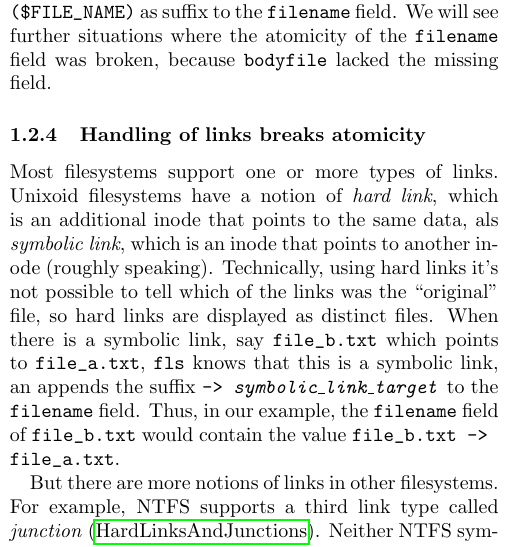
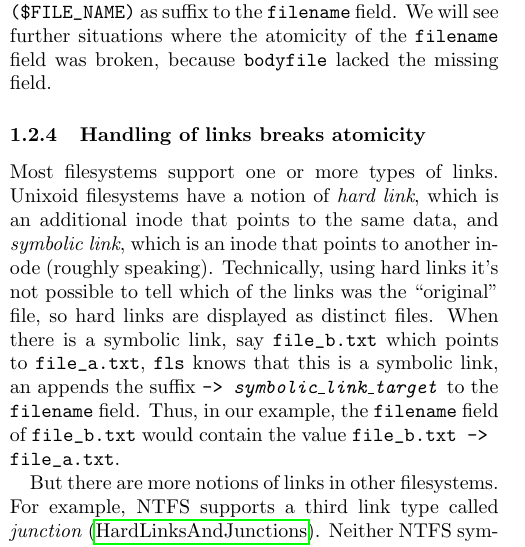
Before and after one commit to janstarke/bodyfile-paper, a LaTeX paper (bodyfile-paper.tex): part of one column of page 2 of 3, cut so that both start at the same text. Compiled offline with pdfLaTeX.

Commit message:
fixed typo

```diff
--- a/bodyfile-paper.tex
+++ b/bodyfile-paper.tex
@@ -119,7 +119,7 @@ Historically, \texttt{fls} and also the \bodyfile\ format have been dedicated to
 
 \subsubsection{Handling of links breaks atomicity}
 
-Most filesystems support one or more types of links. Unixoid filesystems have a notion of \emph{hard link}, which is an additional inode that points to the same data, als \emph{symbolic link}, which is an inode that points to another inode (roughly speaking). Technically, using hard links it's not possible to tell which of the links was the \enquote{original} file, so hard links are displayed as distinct files. When there is a symbolic link, say \lstinline[style=inline]!file_b.txt! which points to \lstinline[style=inline]!file_a.txt!, \texttt{fls} knows that this is a symbolic link, an appends the suffix \texttt{\hbox{->} \emph{symbolic\_link\_target}} to the \texttt{filename} field. Thus, in our example, the \texttt{filename} field of \lstinline[style=inline]!file_b.txt! would contain the value \lstinline[style=inline]!file_b.txt -> file_a.txt!.
+Most filesystems support one or more types of links. Unixoid filesystems have a notion of \emph{hard link}, which is an additional inode that points to the same data, and \emph{symbolic link}, which is an inode that points to another inode (roughly speaking). Technically, using hard links it's not possible to tell which of the links was the \enquote{original} file, so hard links are displayed as distinct files. When there is a symbolic link, say \lstinline[style=inline]!file_b.txt! which points to \lstinline[style=inline]!file_a.txt!, \texttt{fls} knows that this is a symbolic link, an appends the suffix \texttt{\hbox{->} \emph{symbolic\_link\_target}} to the \texttt{filename} field. Thus, in our example, the \texttt{filename} field of \lstinline[style=inline]!file_b.txt! would contain the value \lstinline[style=inline]!file_b.txt -> file_a.txt!.
 
 But there are more notions of links in other filesystems. For example, NTFS supports a third link type called \emph{junction} \citep{HardLinksAndJunctions}. Neither NTFS symbolic links nor junctions are currently supported by \texttt{fls} \citep{sleuthit-2645}. However, there is also no support for such an information in the \bodyfile\ format.
 
```
Also changed, not shown: out/bodyfile-paper.pdf.
